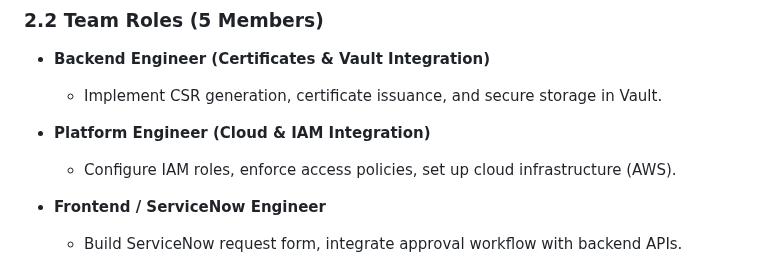
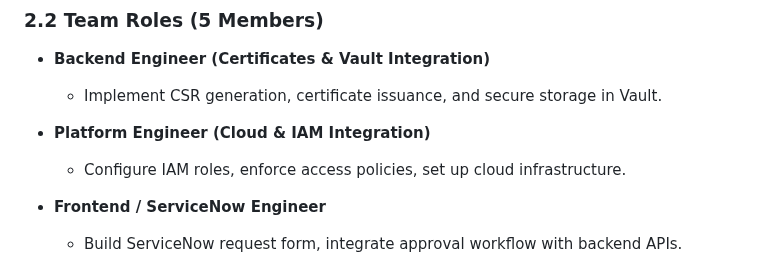
Before and after one commit to EC528-Fall-2025/AutoSec-Certs, a Markdown page: README.md, the part around the change. Drawn GitHub-style.

```diff
--- a/README.md
+++ b/README.md
@@ -30,7 +30,7 @@
   - Implement CSR generation, certificate issuance, and secure storage in Vault.
 
 - **Platform Engineer (Cloud & IAM Integration)**
-  - Configure IAM roles, enforce access policies, set up cloud infrastructure (AWS).
+  - Configure IAM roles, enforce access policies, set up cloud infrastructure.
 
 - **Frontend / ServiceNow Engineer**
   - Build ServiceNow request form, integrate approval workflow with backend APIs.
```
